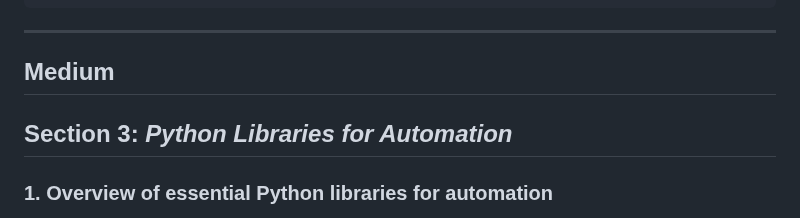
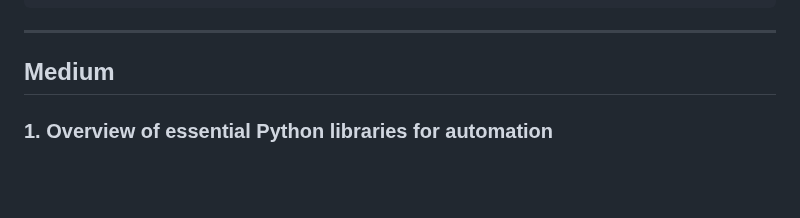
Before and after one commit to dev-oswld/python-zero-to-hero, a Markdown page: material/section-three-exercises.md, the part around the change. Rendered like a GitHub page; blank space fills up the shorter version.

Commit message:
[Content] Update section-three-exercises.md

```diff
--- a/material/section-three-exercises.md
+++ b/material/section-three-exercises.md
@@ -82,8 +82,6 @@ print(is_valid_email("example-email"))      # This should print False
 ---
 
 ## Medium
-
-## Section 3: *Python Libraries for Automation*
 
 ### 1. Overview of essential Python libraries for automation
 **Exercise:** Research and write a short Python script that uses the `os` library to list all files in the current directory and their sizes.
```
